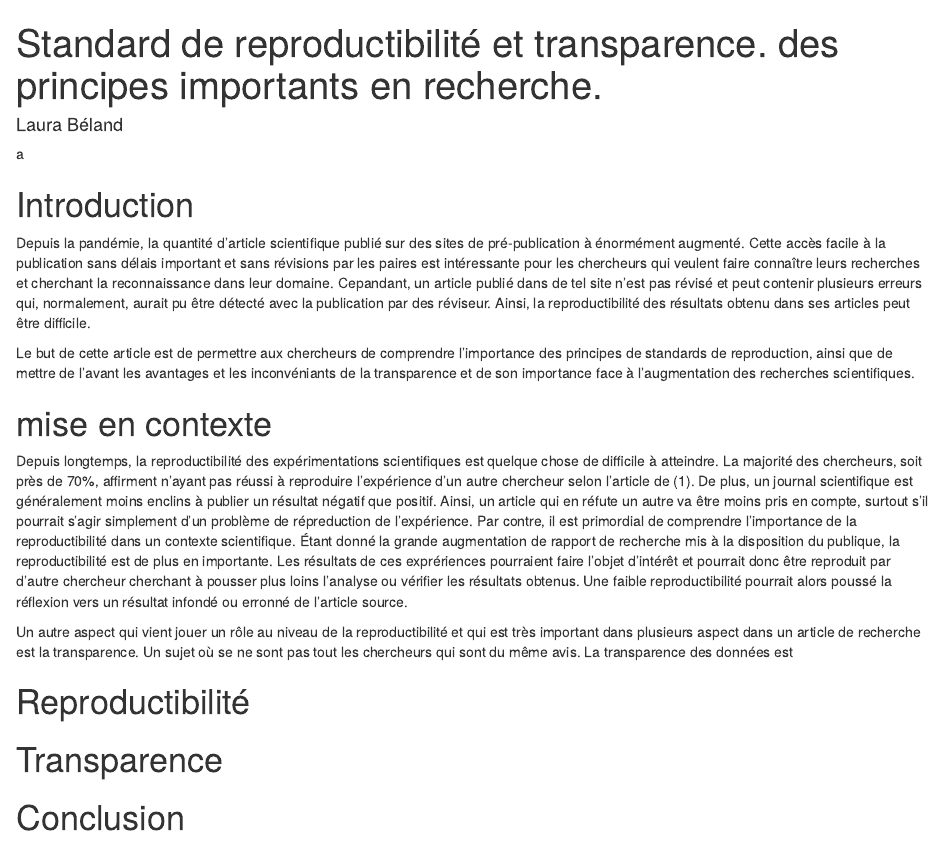
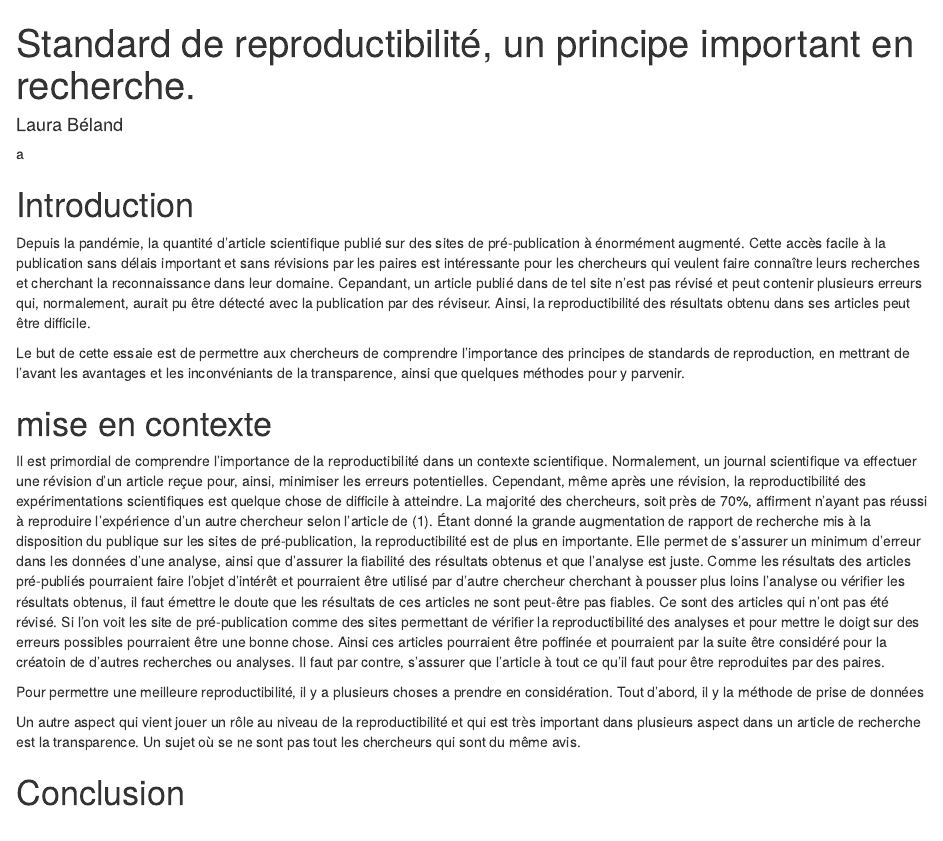
Before and after one commit to Aquasha95/TestBIO500, an R Markdown document (rapport/rapport.Rmd): the page in a window 1100 px wide, from its top. Rendered offline with R 4.5, knitr and Pandoc, with nearby package versions.

Commit message:
mise en contexte

```diff
--- a/rapport/rapport.Rmd
+++ b/rapport/rapport.Rmd
@@ -1,5 +1,5 @@
 ---
-title: Standard de reproductibilité et transparence. des principes importants en recherche.
+title: Standard de reproductibilité, un principe important en recherche.
 
 # Use letters for affiliations, numbers to show equal authorship (if applicable) and to indicate the corresponding author
 author:
@@ -36,19 +36,16 @@ lineno: false
 
 Depuis la pandémie, la quantité d'article scientifique publié sur des sites de pré-publication à énormément augmenté. Cette accès facile à la publication sans délais important et sans révisions par les paires est intéressante pour les chercheurs qui veulent faire connaître leurs recherches et cherchant la reconnaissance dans leur domaine. Cepandant, un article publié dans de tel site n'est pas révisé et peut contenir plusieurs erreurs qui, normalement, aurait pu être détecté avec la publication par des réviseur. Ainsi, la reproductibilité des résultats obtenu dans ses articles peut être difficile.
 
-Le but de cette article est de permettre aux chercheurs de comprendre l'importance des principes de standards de reproduction, ainsi que de mettre de l'avant les avantages et les inconvéniants de la transparence et de son importance face à l'augmentation des recherches scientifiques.
+Le but de cette essaie est de permettre aux chercheurs de comprendre l'importance des principes de standards de reproduction, en mettrant de l'avant les avantages et les inconvéniants de la transparence, ainsi que quelques méthodes pour y parvenir.
 
 # mise en contexte
 
-Depuis longtemps, la reproductibilité des expérimentations scientifiques est quelque chose de difficile à atteindre. La majorité des chercheurs, soit près de 70%, affirment n'ayant pas réussi à reproduire l'expérience d'un autre chercheur selon l'article de @baker2016reproducibility. De plus, un journal scientifique est généralement moins enclins à publier un résultat négatif que positif. Ainsi, un article qui en réfute un autre va être moins pris en compte, surtout s'il pourrait s'agir simplement d'un problème de répreduction de l'expérience. Par contre, il est primordial de comprendre l'importance de la reproductibilité dans un contexte scientifique. Étant donné la grande augmentation de rapport de recherche mis à la disposition du publique, la reproductibilité est de plus en importante. Les résultats de ces exprériences pourraient faire l'objet d'intérêt et pourrait donc être reproduit par d'autre chercheur cherchant à pousser plus loins l'analyse ou vérifier les résultats obtenus. Une faible reproductibilité pourrait alors poussé la réflexion vers un résultat infondé ou erronné de l'article source.
+Il est primordial de comprendre l'importance de la reproductibilité dans un contexte scientifique. Normalement, un journal scientifique va effectuer une révision d'un article reçue pour, ainsi, minimiser les erreurs potentielles. Cependant, même après une révision, la reproductibilité des expérimentations scientifiques est quelque chose de difficile à atteindre. La majorité des chercheurs, soit près de 70%, affirment n'ayant pas réussi à reproduire l'expérience d'un autre chercheur selon l'article de @baker2016reproducibility. Étant donné la grande augmentation de rapport de recherche mis à la disposition du publique sur les sites de pré-publication, la reproductibilité est de plus en importante. Elle permet de s'assurer un minimum d'erreur dans les données d'une analyse, ainsi que d'assurer la fiabilité des résultats obtenus et que l'analyse est juste. Comme les résultats des articles pré-publiés pourraient faire l'objet d'intérêt et pourraient être utilisé par d'autre chercheur cherchant à pousser plus loins l'analyse ou vérifier les résultats obtenus, il faut émettre le doute que les résultats de ces articles ne sont peut-être pas fiables. Ce sont des articles qui n'ont pas été révisé. Si l'on voit les site de pré-publication comme des sites permettant de vérifier la reproductibilité des analyses et pour mettre le doigt sur des erreurs possibles pourraient être une bonne chose. Ainsi ces articles pourraient être poffinée et pourraient par la suite être considéré pour la créatoin de d'autres recherches ou analyses. Il faut par contre, s'assurer que l'article à tout ce qu'il faut pour être reproduites par des paires.
 
-Un autre aspect qui vient jouer un rôle au niveau de la reproductibilité et qui est très important dans plusieurs aspect dans un article de recherche est la transparence. Un sujet où se ne sont pas tout les chercheurs qui sont du même avis. La transparence des données est
+Pour permettre une meilleure reproductibilité, il y a plusieurs choses a prendre en considération. Tout d'abord, il y la méthode de prise de données
 
 
-
-# Reproductibilité
-
-# Transparence
+Un autre aspect qui vient jouer un rôle au niveau de la reproductibilité et qui est très important dans plusieurs aspect dans un article de recherche est la transparence. Un sujet où se ne sont pas tout les chercheurs qui sont du même avis.
 
 # Conclusion
 
```
